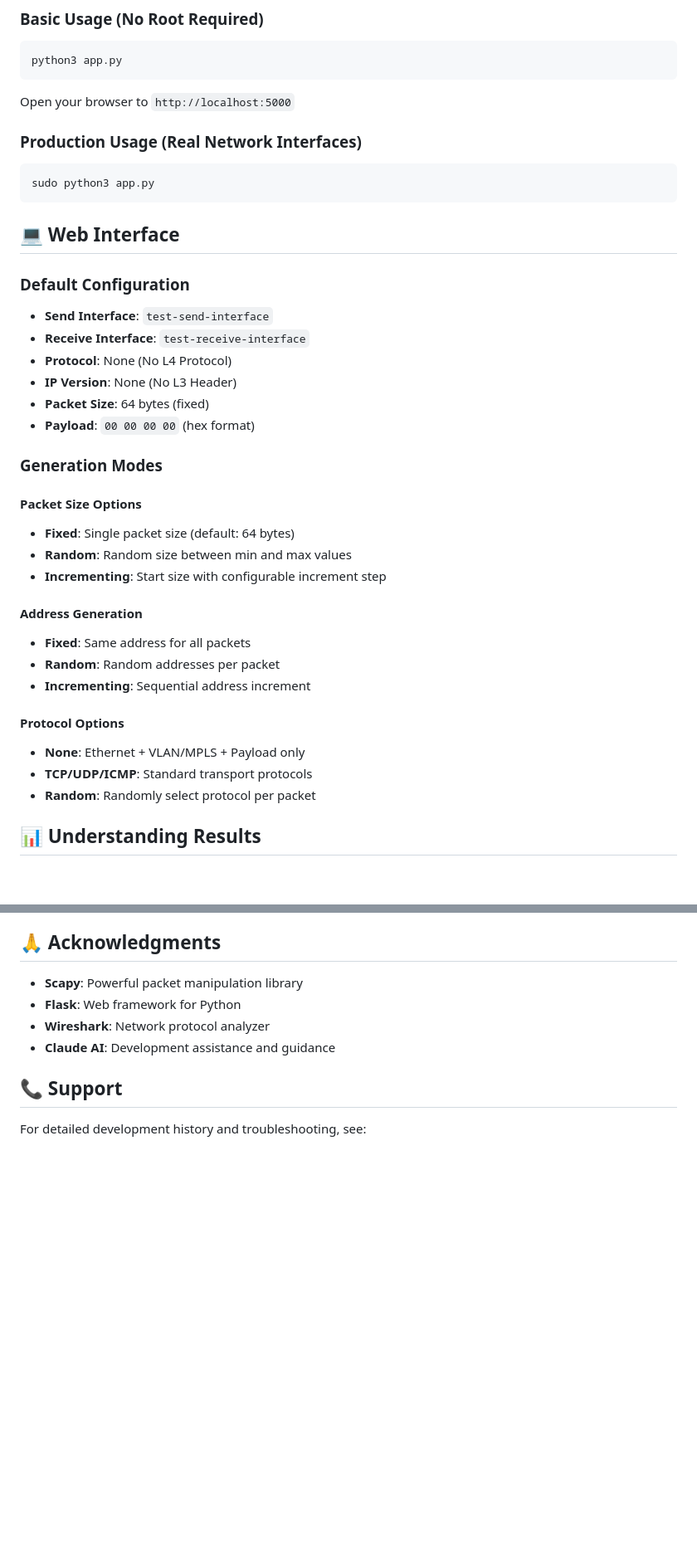
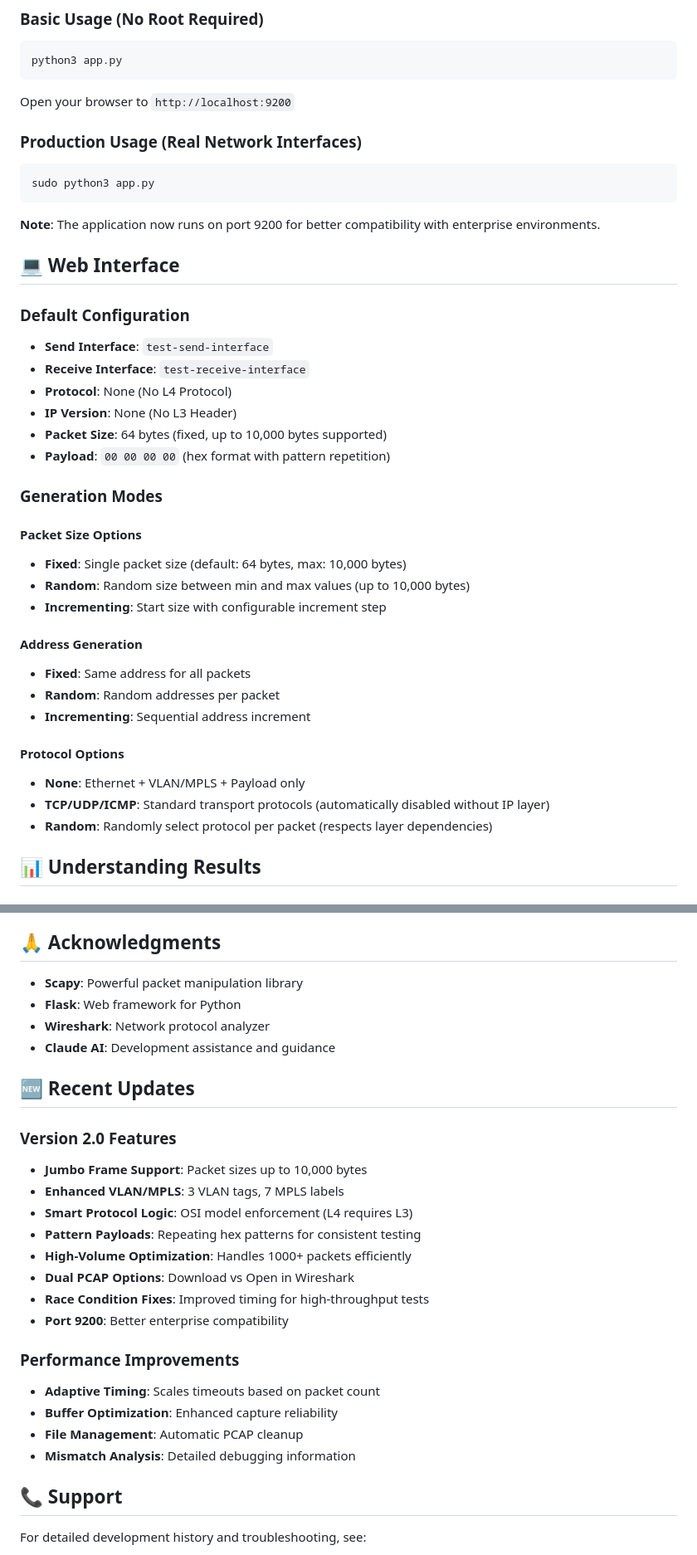
Before and after one commit to MatthewMyunghaKim/packet_generator_claude, a Markdown page: README.md, 2 parts joined by grey strips. Shown at 83% size. GitHub-like rendering; blank space fills up the shorter version.

````diff
--- a/README.md
+++ b/README.md
@@ -56,12 +68,14 @@ A comprehensive web-based network packet generator built with Flask and Scapy, f
 ```bash
 python3 app.py
 ```
-Open your browser to `http://localhost:5000`
+Open your browser to `http://localhost:9200`
 
 ### Production Usage (Real Network Interfaces)
 ```bash
 sudo python3 app.py
 ```
+
+**Note**: The application now runs on port 9200 for better compatibility with enterprise environments.
 
 ## 💻 Web Interface
 
@@ -70,14 +84,14 @@ sudo python3 app.py
 - **Receive Interface**: `test-receive-interface`
 - **Protocol**: None (No L4 Protocol)
 - **IP Version**: None (No L3 Header)
-- **Packet Size**: 64 bytes (fixed)
-- **Payload**: `00 00 00 00` (hex format)
+- **Packet Size**: 64 bytes (fixed, up to 10,000 bytes supported)
+- **Payload**: `00 00 00 00` (hex format with pattern repetition)
 
 ### Generation Modes
 
 #### Packet Size Options
-- **Fixed**: Single packet size (default: 64 bytes)
-- **Random**: Random size between min and max values
+- **Fixed**: Single packet size (default: 64 bytes, max: 10,000 bytes)
+- **Random**: Random size between min and max values (up to 10,000 bytes)
 - **Incrementing**: Start size with configurable increment step
 
 #### Address Generation
@@ -87,8 +101,8 @@ sudo python3 app.py
 
 #### Protocol Options
 - **None**: Ethernet + VLAN/MPLS + Payload only
-- **TCP/UDP/ICMP**: Standard transport protocols
-- **Random**: Randomly select protocol per packet
+- **TCP/UDP/ICMP**: Standard transport protocols (automatically disabled without IP layer)
+- **Random**: Randomly select protocol per packet (respects layer dependencies)
 
 ## 📊 Understanding Results
 
@@ -260,6 +282,24 @@ This project is provided as-is for educational and testing purposes. Use respons
 - **Wireshark**: Network protocol analyzer
 - **Claude AI**: Development assistance and guidance
 
+## 🆕 Recent Updates
+
+### Version 2.0 Features
+- **Jumbo Frame Support**: Packet sizes up to 10,000 bytes
+- **Enhanced VLAN/MPLS**: 3 VLAN tags, 7 MPLS labels
+- **Smart Protocol Logic**: OSI model enforcement (L4 requires L3)
+- **Pattern Payloads**: Repeating hex patterns for consistent testing
+- **High-Volume Optimization**: Handles 1000+ packets efficiently
+- **Dual PCAP Options**: Download vs Open in Wireshark
+- **Race Condition Fixes**: Improved timing for high-throughput tests
+- **Port 9200**: Better enterprise compatibility
+
+### Performance Improvements
+- **Adaptive Timing**: Scales timeouts based on packet count
+- **Buffer Optimization**: Enhanced capture reliability
+- **File Management**: Automatic PCAP cleanup
+- **Mismatch Analysis**: Detailed debugging information
+
 ## 📞 Support
 
 For detailed development history and troubleshooting, see:
````
Also changed, not shown: other parts of README.md (+36 -16 lines).
